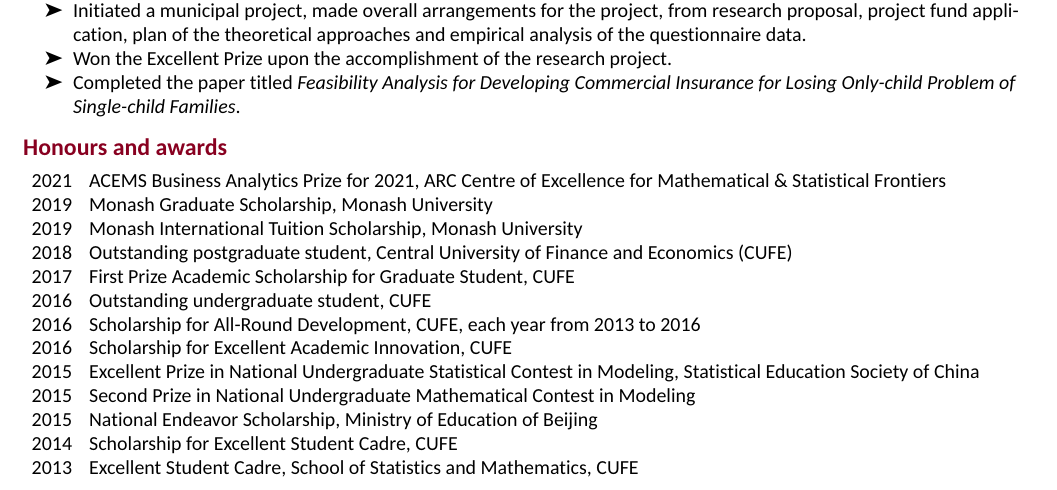
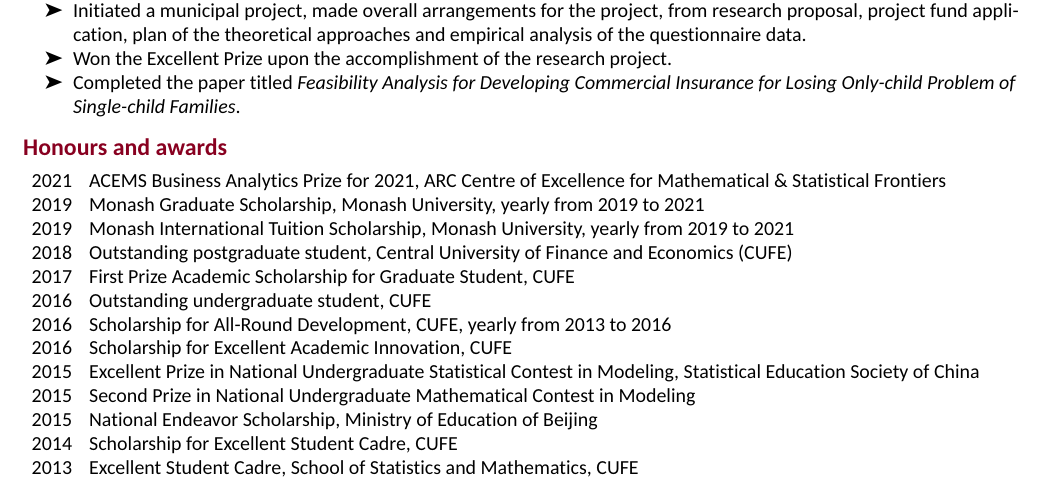
Before and after one commit to ffancheng/FanCV, an R Markdown document (FanChengCV.Rmd): part of the page, cut so that both start at the same text. The pictures show the output file FanChengCV.pdf that the author committed with the source.

Commit message:
Update scholarships year

```diff
--- a/FanChengCV.Rmd
+++ b/FanChengCV.Rmd
@@ -141,10 +142,10 @@
   2021, "ACEMS Business Analytics Prize for 2021, \\href{https://acems.org.au}{ARC Centre of Excellence for Mathematical \\& Statistical Frontiers}",
-  2019, "Monash Graduate Scholarship, Monash University",
-  2019, "Monash International Tuition Scholarship, Monash University",
+  2019, "Monash Graduate Scholarship, Monash University, yearly from 2019 to 2021",
+  2019, "Monash International Tuition Scholarship, Monash University, yearly from 2019 to 2021",
   2018, "Outstanding postgraduate student, Central University of Finance and Economics (CUFE)",
   2017, "First Prize Academic Scholarship for Graduate Student, CUFE",
   2016, "Outstanding undergraduate student, CUFE",
-  2016, "Scholarship for All-Round Development, CUFE, each year from 2013 to 2016",
+  2016, "Scholarship for All-Round Development, CUFE, yearly from 2013 to 2016",
   2016, "Scholarship for Excellent Academic Innovation, CUFE",
   2015, "Excellent Prize in National Undergraduate Statistical Contest in Modeling, Statistical Education Society of China",
   2015, "Second Prize in National Undergraduate Mathematical Contest in Modeling",
```
Also changed, not shown: FanChengCV.pdf, FanChengCV.Rmd (1 more changed lines).
